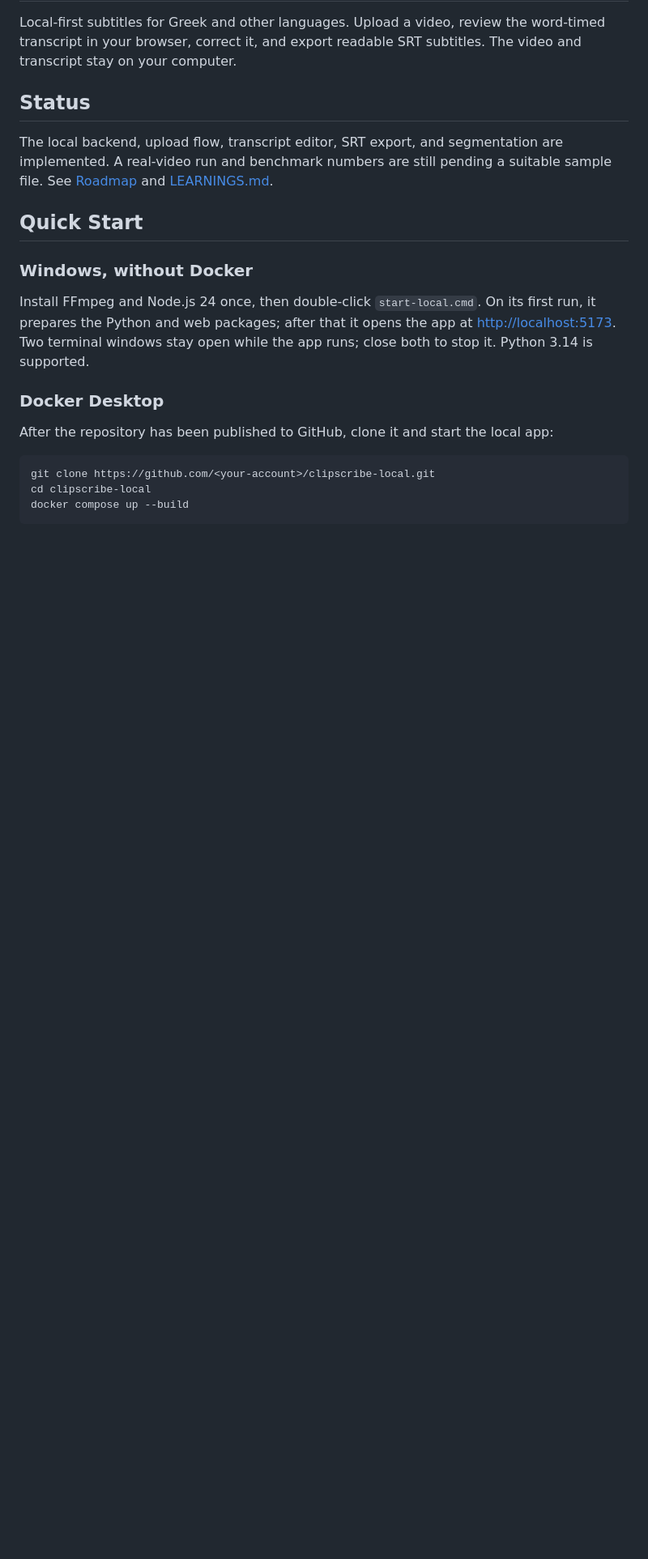
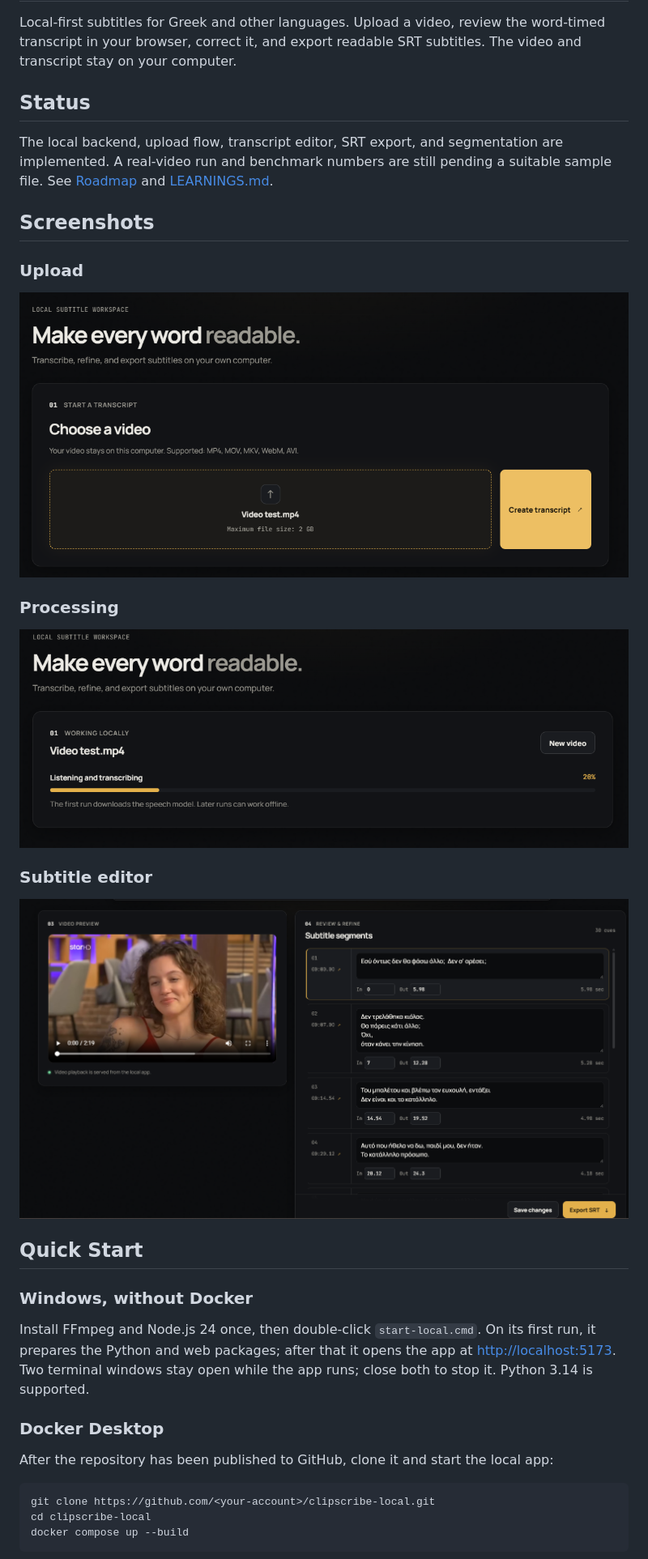
Before and after one commit to Nikpar005/clipscribe-local, a Markdown page: README.md, the part around the change. Shown at 81% size. GitHub-like rendering; pictures changed too: docs/screenshots/editor.png (added), docs/screenshots/landing.png (added), docs/screenshots/processing.png (added); blank space fills up the shorter version.

Commit message:
docs: add app screenshots to README

```diff
--- a/README.md
+++ b/README.md
@@ -5,6 +5,20 @@ Local-first subtitles for Greek and other languages. Upload a video, review the
 ## Status
 
 The local backend, upload flow, transcript editor, SRT export, and segmentation are implemented. A real-video run and benchmark numbers are still pending a suitable sample file. See [Roadmap](docs/ROADMAP.md) and [LEARNINGS.md](LEARNINGS.md).
+
+## Screenshots
+
+### Upload
+
+![ClipScribe upload screen](docs/screenshots/landing.png)
+
+### Processing
+
+![ClipScribe processing screen](docs/screenshots/processing.png)
+
+### Subtitle editor
+
+![ClipScribe subtitle editor](docs/screenshots/editor.png)
 
 ## Quick Start
 
```
